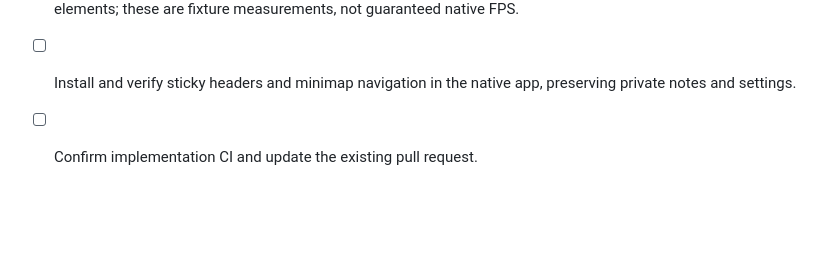
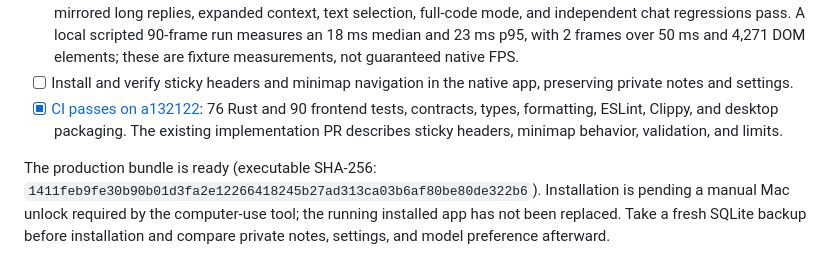
Before and after one commit to crs48/diffcity, a Markdown page: docs/implementation.md, the part around the change. Rendered like a GitHub page; blank space fills up the shorter version.

Commit message:
docs: record minimap CI and packaged installation checkpoint
- Confirm all 166 tests and production desktop packaging pass in CI.
- Record the bundle fingerprint and manual-unlock requirement for native verification.
- Retain the private-data backup and comparison steps for the installation handoff.

```diff
--- a/docs/implementation.md
+++ b/docs/implementation.md
@@ -529,4 +529,6 @@ Virtual window visibility uses cached numeric bounds and one shared, frame-batch
 - [x] Production WebKit verifies sticky handoff between files, click/drag/keyboard minimap navigation, multi-hunk collapse, filtering/search, hidden maps for short files, and zero canvas repaints during ordinary scrolling. Light/dark/narrow axe WCAG A/AA checks pass.
 - [x] All 20 section jumps and random Files positions in the 19,890-line fixture render visible blocks. Multiline drafts, mirrored long replies, expanded context, text selection, full-code mode, and independent chat regressions pass. A local scripted 90-frame run measures an 18 ms median and 23 ms p95, with 2 frames over 50 ms and 4,271 DOM elements; these are fixture measurements, not guaranteed native FPS.
 - [ ] Install and verify sticky headers and minimap navigation in the native app, preserving private notes and settings.
-- [ ] Confirm implementation CI and update the existing pull request.
+- [x] [CI passes on a132122](https://github.com/crs48/diffcity/actions/runs/39703426638): 76 Rust and 90 frontend tests, contracts, types, formatting, ESLint, Clippy, and desktop packaging. The existing implementation PR describes sticky headers, minimap behavior, validation, and limits.
+
+The production bundle is ready (executable SHA-256: `1411feb9fe30b90b01d3fa2e12266418245b27ad313ca03b6af80be80de322b6`). Installation is pending a manual Mac unlock required by the computer-use tool; the running installed app has not been replaced. Take a fresh SQLite backup before installation and compare private notes, settings, and model preference afterward.
```
